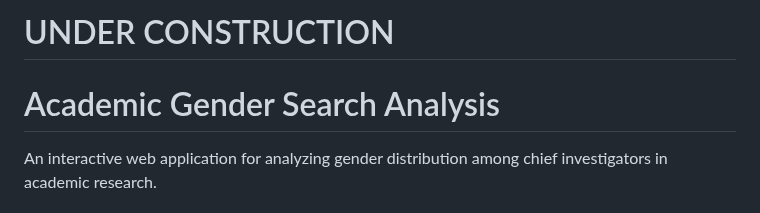
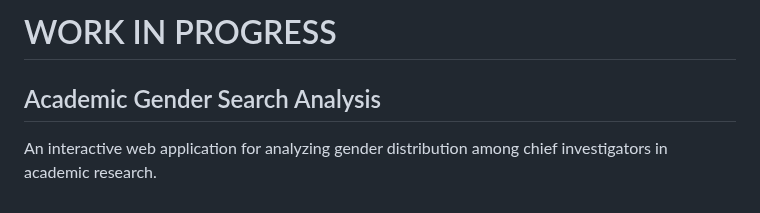
Before and after one commit to ht-timchen/academic-gender-search, a Markdown page: README.md, the part around the change. GitHub-like rendering.

```diff
--- a/README.md
+++ b/README.md
@@ -1,6 +1,6 @@
-# UNDER CONSTRUCTION
+# WORK IN PROGRESS
 
-# Academic Gender Search Analysis
+## Academic Gender Search Analysis
 
 An interactive web application for analyzing gender distribution among chief investigators in academic research.
 
```
